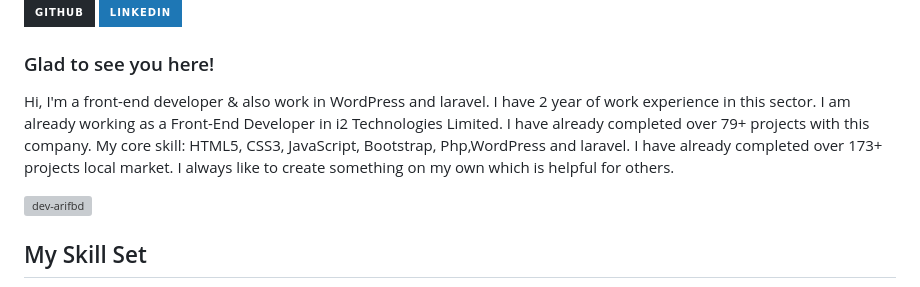
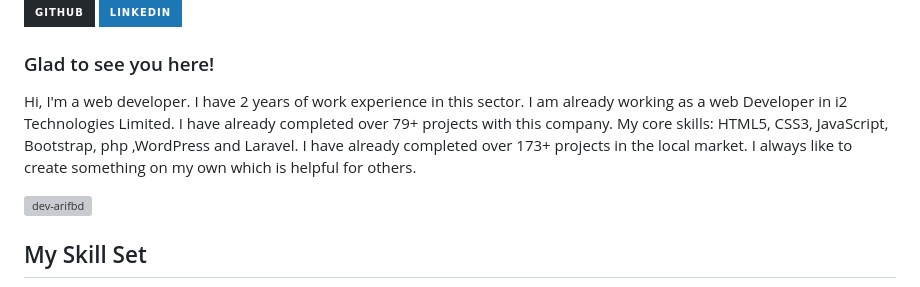
Before and after one commit to ariful305/ariful305.github.io, a Markdown page: README.md, the part around the change. Drawn GitHub-style; badges without logos; grey boxes are pictures that could not be loaded.

```diff
--- a/README.md
+++ b/README.md
@@ -12,7 +12,7 @@
 
 
 ### Glad to see you here!
-Hi, I'm a front-end developer & also work in WordPress and laravel. I have 2 year of work experience in this sector. I am already working as a Front-End Developer in i2 Technologies Limited. I have already completed over 79+ projects with this company. My core skill: HTML5, CSS3, JavaScript, Bootstrap, Php,WordPress and laravel. I have already completed over 173+ projects local market. I always like to create something on my own which is helpful for others.
+Hi, I'm a web developer. I have 2 years of work experience in this sector. I am already working as a web Developer in i2 Technologies Limited. I have already completed over 79+ projects with this company. My core skills: HTML5, CSS3, JavaScript, Bootstrap, php ,WordPress and Laravel. I have already completed over 173+ projects in the local market. I always like to create something on my own which is helpful for others.
  <br/>
 <p align="left"> <a href="https://github.com/ryo-ma/github-profile-trophy"><img src="https://github-profile-trophy.vercel.app/?username=dev-arifbd" alt="dev-arifbd" /></a> </p>
 
```
